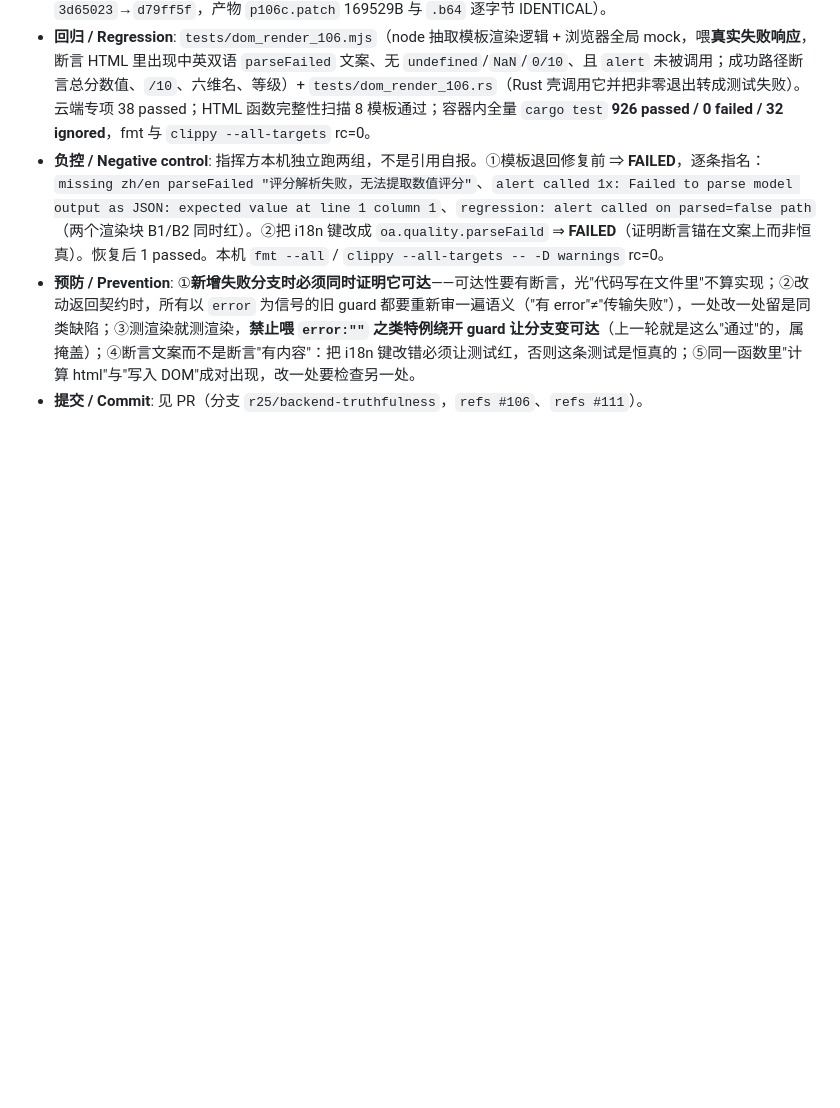
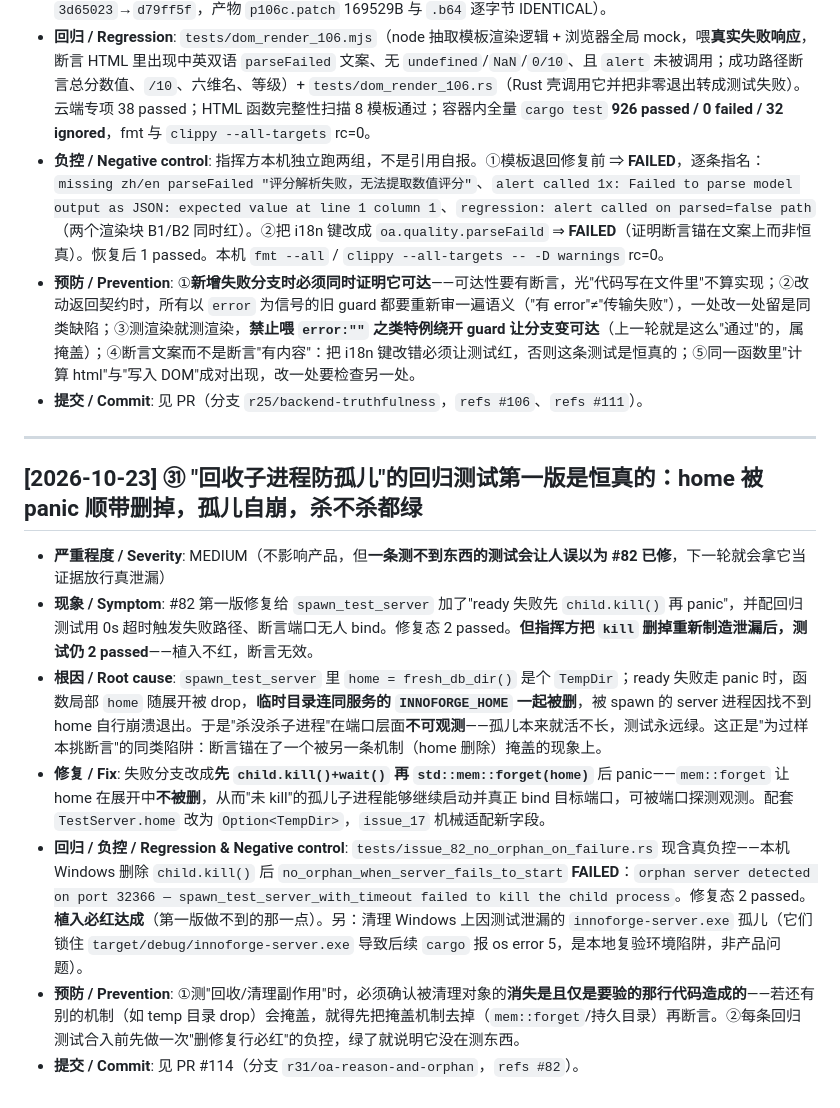
Before and after one commit to jsshwqz/innoforge, a Markdown page: docs/errors.md, the part around the change. Rendered like a GitHub page; blank space fills up the shorter version.

Commit message:
docs(retro): errors ㉛ 与 STATUS R31——#82 首版回归测试恒真(home 被 panic 删致孤儿不可观测), 改 mem::forget 后真负控生效; #83 暂缓缘由

```diff
--- a/docs/errors.md
+++ b/docs/errors.md
@@ -1275,3 +1275,14 @@
 - **负控 / Negative control**: 指挥方本机独立跑两组，不是引用自报。①模板退回修复前 ⇒ **FAILED**，逐条指名：`missing zh/en parseFailed "评分解析失败，无法提取数值评分"`、`alert called 1x: Failed to parse model output as JSON: expected value at line 1 column 1`、`regression: alert called on parsed=false path`（两个渲染块 B1/B2 同时红）。②把 i18n 键改成 `oa.quality.parseFaild` ⇒ **FAILED**（证明断言锚在文案上而非恒真）。恢复后 1 passed。本机 `fmt --all` / `clippy --all-targets -- -D warnings` rc=0。
 - **预防 / Prevention**: ①**新增失败分支时必须同时证明它可达**——可达性要有断言，光"代码写在文件里"不算实现；②改动返回契约时，所有以 `error` 为信号的旧 guard 都要重新审一遍语义（"有 error"≠"传输失败"），一处改一处留是同类缺陷；③测渲染就测渲染，**禁止喂 `error:""` 之类特例绕开 guard 让分支变可达**（上一轮就是这么"通过"的，属掩盖）；④断言文案而不是断言"有内容"：把 i18n 键改错必须让测试红，否则这条测试是恒真的；⑤同一函数里"计算 html"与"写入 DOM"成对出现，改一处要检查另一处。
 - **提交 / Commit**: 见 PR（分支 `r25/backend-truthfulness`，`refs #106`、`refs #111`）。
+
+---
+
+## [2026-10-23] ㉛ "回收子进程防孤儿"的回归测试第一版是恒真的：home 被 panic 顺带删掉，孤儿自崩，杀不杀都绿
+- **严重程度 / Severity**: MEDIUM（不影响产品，但**一条测不到东西的测试会让人误以为 #82 已修**，下一轮就会拿它当证据放行真泄漏）
+- **现象 / Symptom**: #82 第一版修复给 `spawn_test_server` 加了"ready 失败先 `child.kill()` 再 panic"，并配回归测试用 0s 超时触发失败路径、断言端口无人 bind。修复态 2 passed。**但指挥方把 `kill` 删掉重新制造泄漏后，测试仍 2 passed**——植入不红，断言无效。
+- **根因 / Root cause**: `spawn_test_server` 里 `home = fresh_db_dir()` 是个 `TempDir`；ready 失败走 panic 时，函数局部 `home` 随展开被 drop，**临时目录连同服务的 `INNOFORGE_HOME` 一起被删**，被 spawn 的 server 进程因找不到 home 自行崩溃退出。于是"杀没杀子进程"在端口层面**不可观测**——孤儿本来就活不长，测试永远绿。这正是"为过样本挑断言"的同类陷阱：断言锚在了一个被另一条机制（home 删除）掩盖的现象上。
+- **修复 / Fix**: 失败分支改成**先 `child.kill()+wait()` 再 `std::mem::forget(home)`** 后 panic——`mem::forget` 让 home 在展开中**不被删**，从而"未 kill"的孤儿子进程能够继续启动并真正 bind 目标端口，可被端口探测观测。配套 `TestServer.home` 改为 `Option<TempDir>`，`issue_17` 机械适配新字段。
+- **回归 / 负控 / Regression & Negative control**: `tests/issue_82_no_orphan_on_failure.rs` 现含真负控——本机 Windows 删除 `child.kill()` 后 `no_orphan_when_server_fails_to_start` **FAILED**：`orphan server detected on port 32366 — spawn_test_server_with_timeout failed to kill the child process`。修复态 2 passed。**植入必红达成**（第一版做不到的那一点）。另：清理 Windows 上因测试泄漏的 `innoforge-server.exe` 孤儿（它们锁住 `target/debug/innoforge-server.exe` 导致后续 `cargo` 报 os error 5，是本地复验环境陷阱，非产品问题）。
+- **预防 / Prevention**: ①测"回收/清理副作用"时，必须确认被清理对象的**消失是且仅是要验的那行代码造成的**——若还有别的机制（如 temp 目录 drop）会掩盖，就得先把掩盖机制去掉（`mem::forget`/持久目录）再断言。②每条回归测试合入前先做一次"删修复行必红"的负控，绿了就说明它没在测东西。
+- **提交 / Commit**: 见 PR #114（分支 `r31/oa-reason-and-orphan`，`refs #82`）。
```
Also changed, not shown: docs/plans/STATUS.md (+4 -0 lines).
